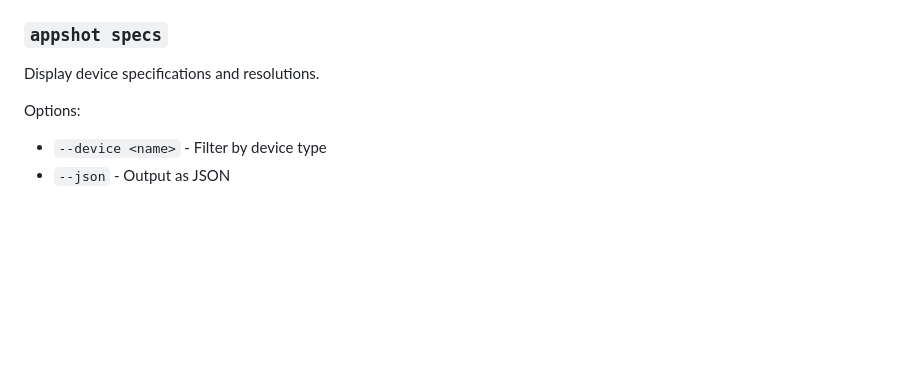
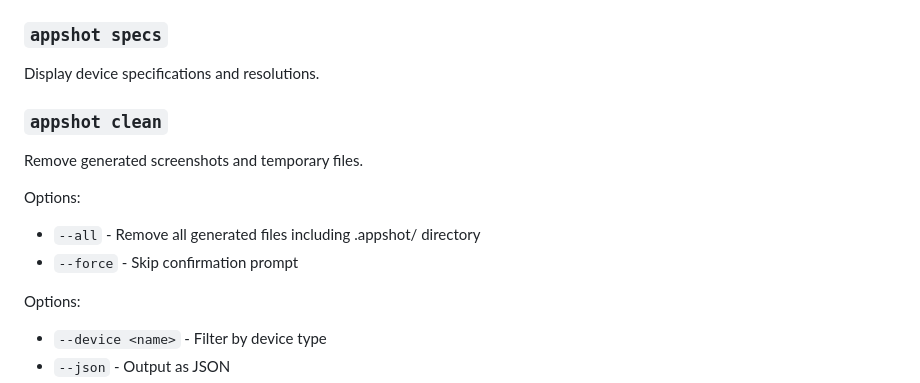
Before and after one commit to chrisvanbuskirk/appshot, a Markdown page: README.md, the part around the change. Rendered like a GitHub page; blank space fills up the shorter version.

Commit message:
docs: Add clean command documentation to README
- Document appshot clean command with options
- Include --all flag for complete cleanup
- Include --force flag to skip confirmation

🤖 Generated with [Claude Code](https://claude.ai/code)

Co-Authored-By: Claude <noreply@anthropic.com>

```diff
--- a/README.md
+++ b/README.md
@@ -154,6 +154,13 @@ Options:
 
 ### `appshot specs`
 Display device specifications and resolutions.
+
+### `appshot clean`
+Remove generated screenshots and temporary files.
+
+Options:
+- `--all` - Remove all generated files including .appshot/ directory
+- `--force` - Skip confirmation prompt
 
 Options:
 - `--device <name>` - Filter by device type
```
